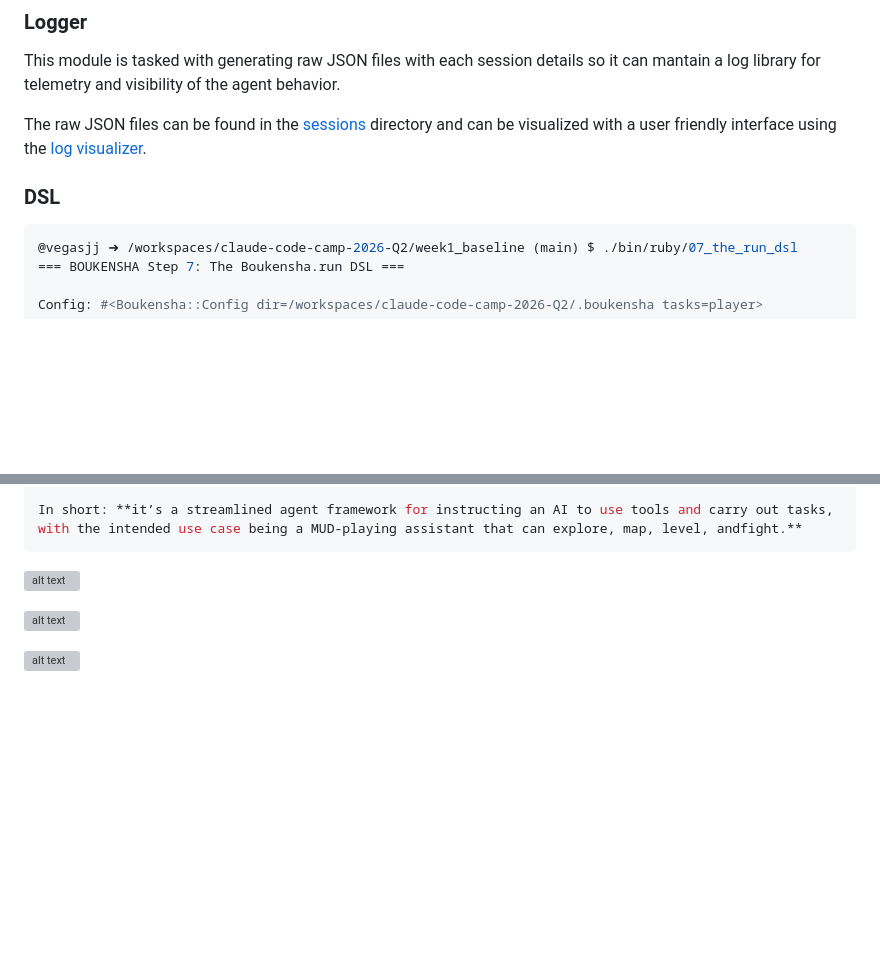
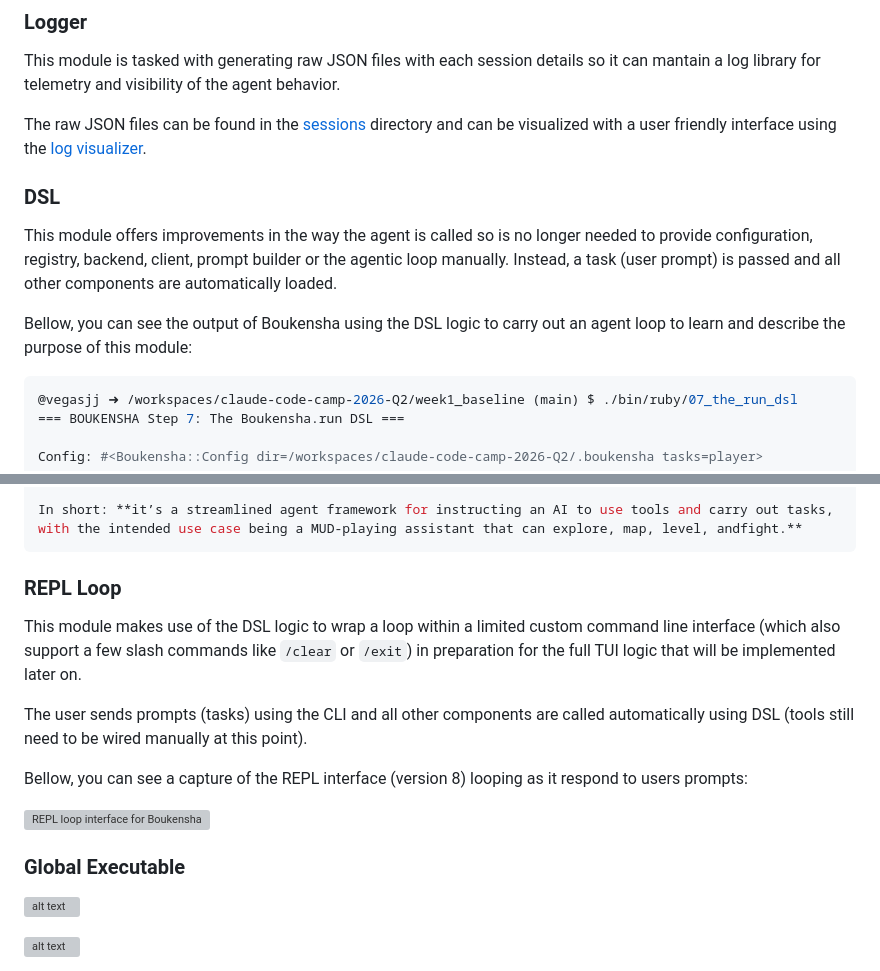
Before and after one commit to vegasjj/claude-code-camp-2026-Q2, a Markdown page: docs/journal/1_baseline.md, 2 parts joined by grey strips. Drawn GitHub-style; blank space fills up the shorter version; grey boxes are pictures that could not be loaded.

Commit message:
Add technical observations for DSL and REPL loop

````diff
--- a/docs/journal/1_baseline.md
+++ b/docs/journal/1_baseline.md
@@ -482,6 +482,10 @@ The raw JSON files can be found in the [sessions](../../.boukensha/sessions/) di
 
  ### DSL
 
+This module offers improvements in the way the agent is called so is no longer needed to provide configuration, registry, backend, client, prompt builder or the agentic loop manually. Instead, a task (user prompt) is passed and all other components are automatically loaded.
+
+Bellow, you can see the output of Boukensha using the DSL logic to carry out an agent loop to learn and describe the purpose of this module:
+
 ```sh
 @vegasjj ➜ /workspaces/claude-code-camp-2026-Q2/week1_baseline (main) $ ./bin/ruby/07_the_run_dsl
 === BOUKENSHA Step 7: The Boukensha.run DSL ===
@@ -529,7 +533,17 @@ What it can do:
 In short: **it’s a streamlined agent framework for instructing an AI to use tools and carry out tasks, with the intended use case being a MUD-playing assistant that can explore, map, level, andfight.**
 ```
 
-![alt text](../src/assets/images/08_the_repl_loop.png)
+### REPL Loop
+
+This module makes use of the DSL logic to wrap a loop within a limited custom command line interface (which also support a few slash commands like `/clear` or `/exit`) in preparation for the full TUI logic that will be implemented later on.
+
+The user sends prompts (tasks) using the CLI and all other components are called automatically using DSL (tools still need to be wired manually at this point).
+
+Bellow, you can see a capture of the REPL interface (version 8) looping as it respond to users prompts:
+
+![REPL loop interface for Boukensha](../src/assets/images/08_the_repl_loop.png)
+
+### Global Executable
 
 ![alt text](../src/assets/images/09_global_executable.png)
 
````
